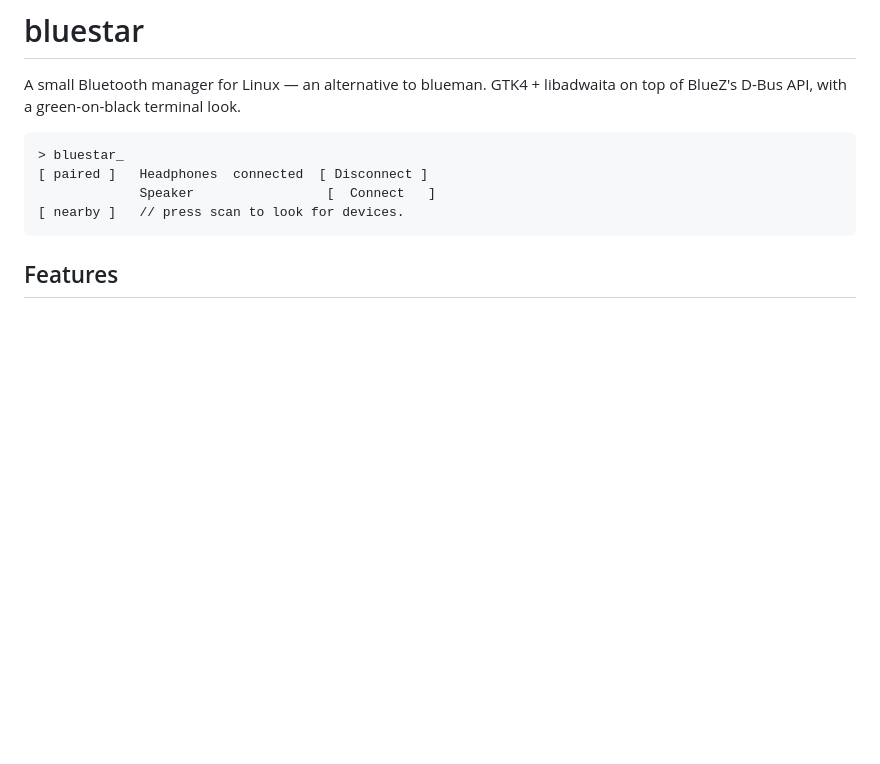
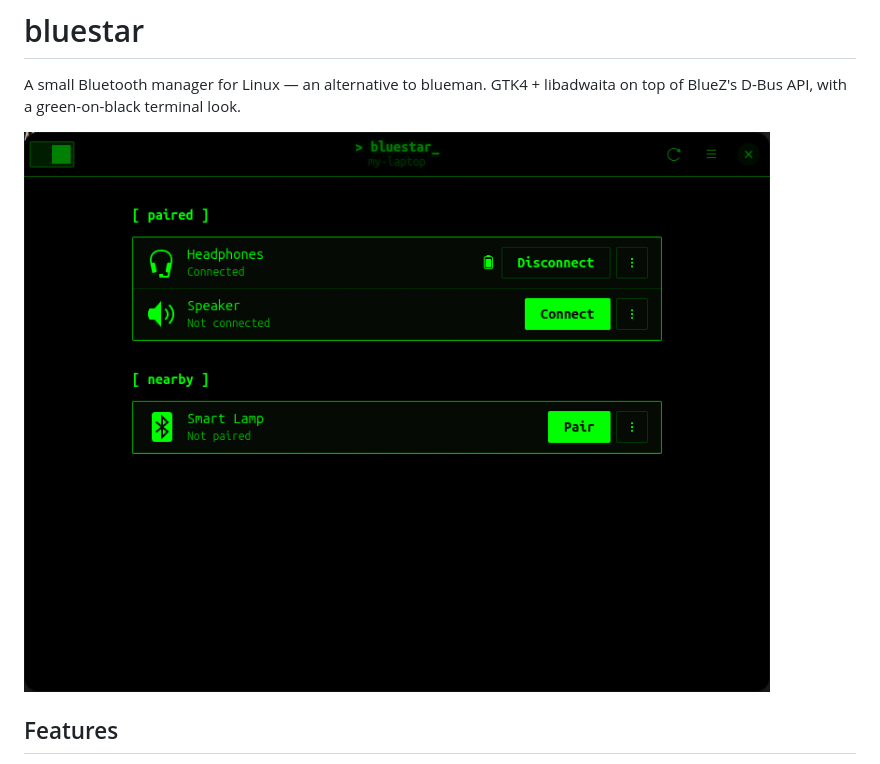
Before and after one commit to dellambrogio/bluestar, a Markdown page: README.md, the part around the change. Drawn GitHub-style; pictures changed too: docs/screenshot.png (added); blank space fills up the shorter version.

Commit message:
Add screenshot to README

````diff
--- a/README.md
+++ b/README.md
@@ -3,12 +3,7 @@
 A small Bluetooth manager for Linux — an alternative to blueman.
 GTK4 + libadwaita on top of BlueZ's D-Bus API, with a green-on-black terminal look.
 
-```
-> bluestar_
-[ paired ]   Headphones  connected  [ Disconnect ]
-             Speaker                 [  Connect   ]
-[ nearby ]   // press scan to look for devices.
-```
+![bluestar screenshot](docs/screenshot.png)
 
 ## Features
 
````
